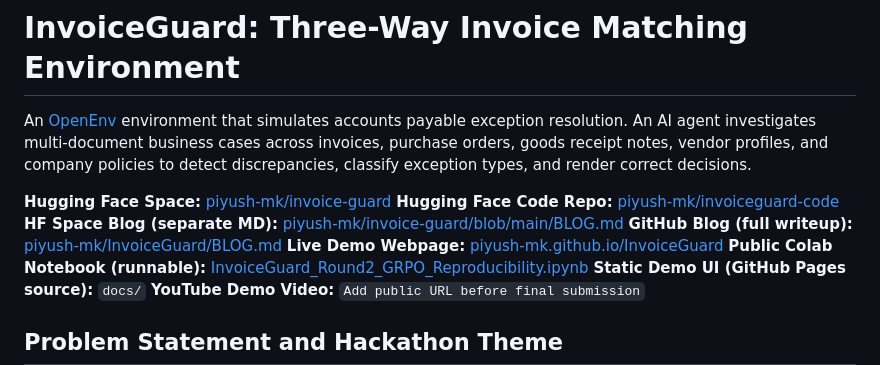
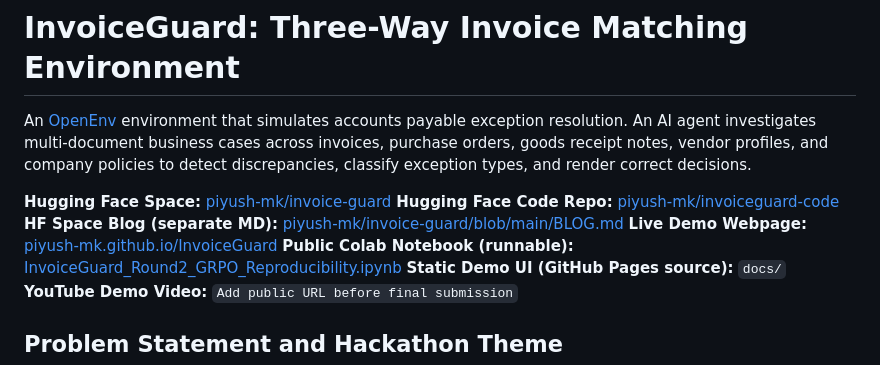
Before and after one commit to piyush-mk/InvoiceGuard, a Markdown page: README.md, the part around the change. Drawn GitHub-style.

Commit message:
Remove GitHub blog link from README.md and invoice_guard README.md for consistency and clarity

```diff
--- a/README.md
+++ b/README.md
@@ -5,7 +5,6 @@ An [OpenEnv](https://github.com/meta-pytorch/openenv) environment that simulates
 **Hugging Face Space:** [piyush-mk/invoice-guard](https://huggingface.co/spaces/piyush-mk/invoice-guard)
 **Hugging Face Code Repo:** [piyush-mk/invoiceguard-code](https://huggingface.co/piyush-mk/invoiceguard-code)
 **HF Space Blog (separate MD):** [piyush-mk/invoice-guard/blob/main/BLOG.md](https://huggingface.co/spaces/piyush-mk/invoice-guard/blob/main/BLOG.md)
-**GitHub Blog (full writeup):** [piyush-mk/InvoiceGuard/BLOG.md](https://github.com/piyush-mk/InvoiceGuard/blob/main/BLOG.md)
 **Live Demo Webpage:** [piyush-mk.github.io/InvoiceGuard](https://piyush-mk.github.io/InvoiceGuard/)
 **Public Colab Notebook (runnable):** [InvoiceGuard_Round2_GRPO_Reproducibility.ipynb](https://colab.research.google.com/github/piyush-mk/InvoiceGuard/blob/main/notebooks/InvoiceGuard_Round2_GRPO_Reproducibility.ipynb)
 **Static Demo UI (GitHub Pages source):** `docs/`
```
Also changed, not shown: invoice_guard/README.md (+0 -1 lines).
